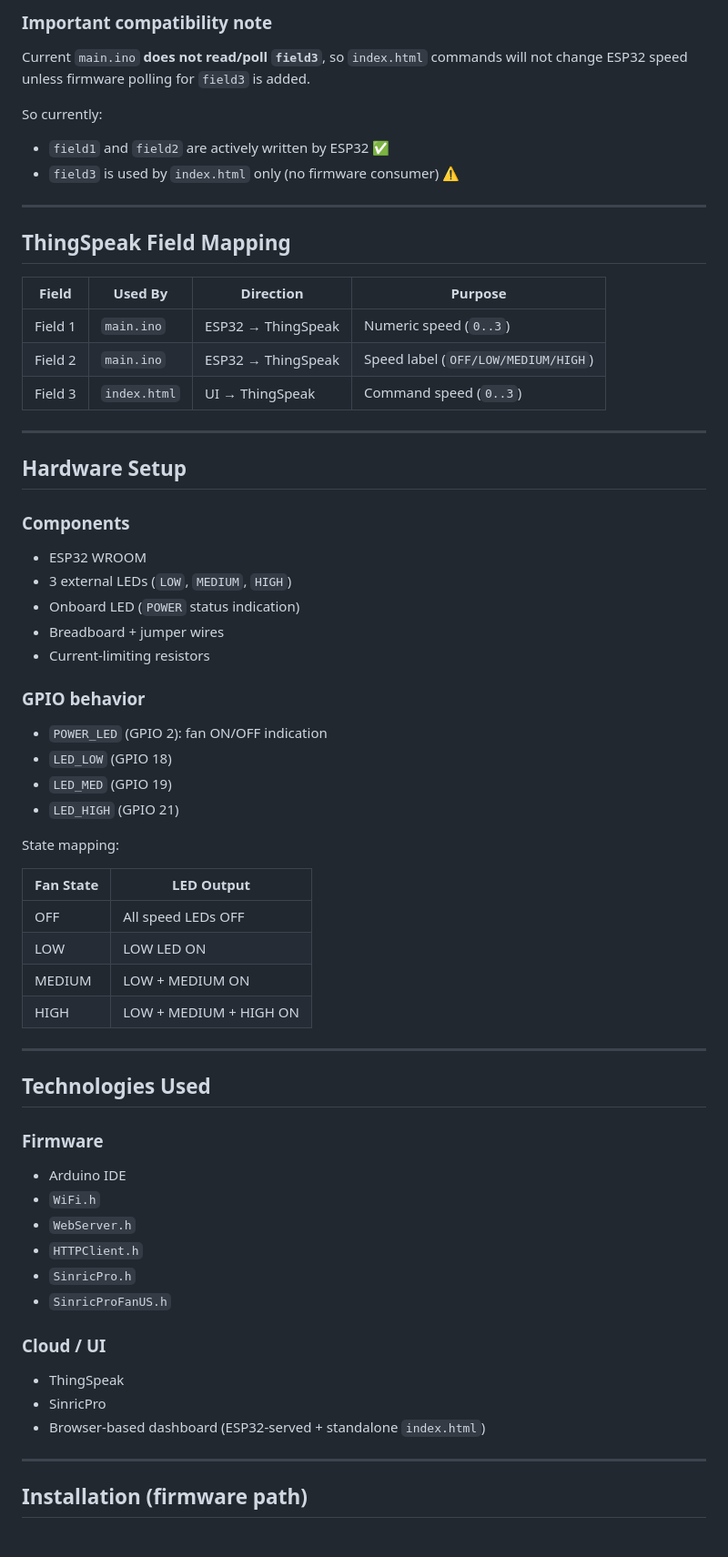
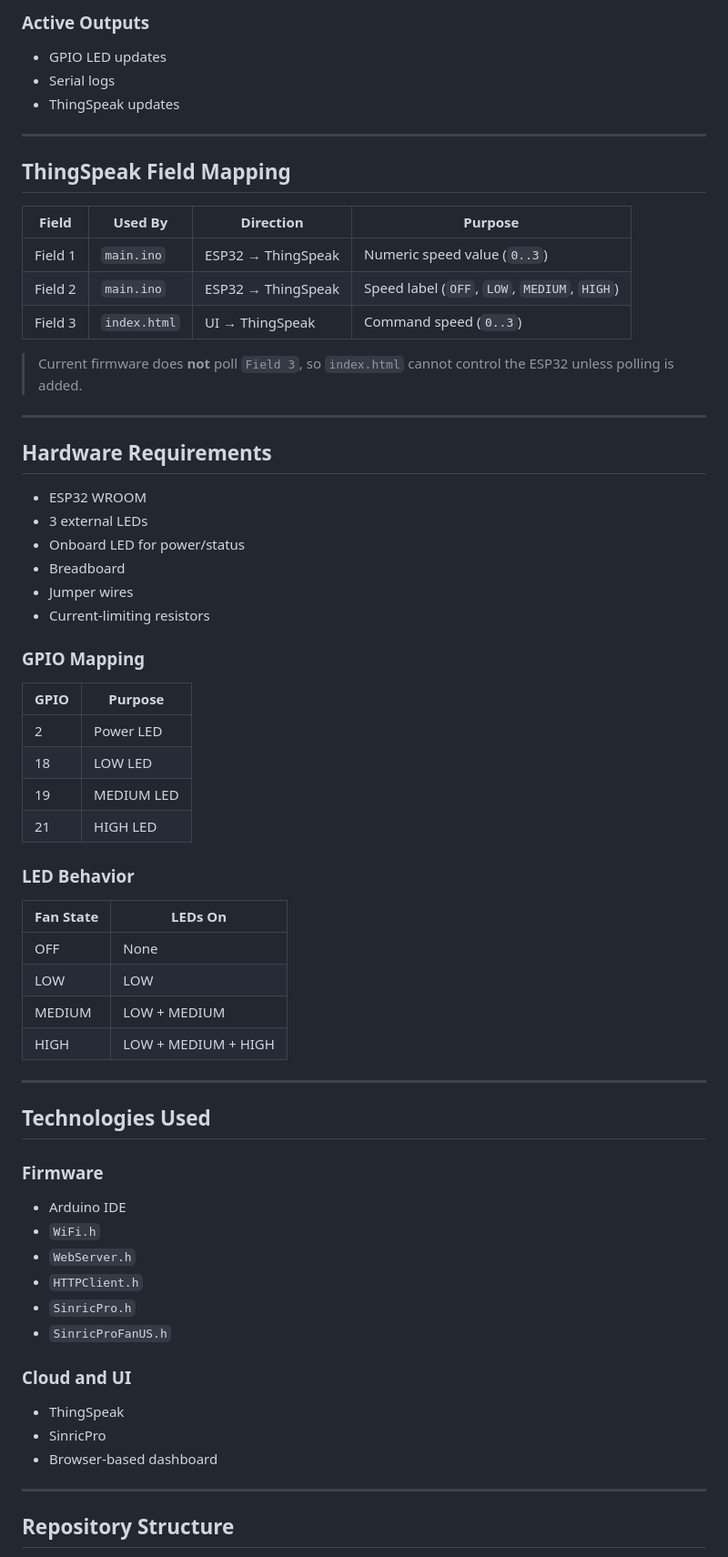
Before and after one commit to ahan-halder/SmartFan-IoT-Control, a Markdown page: README.md, the part around one of its changes. Shown at 91% size. Rendered like a GitHub page.

```diff
--- a/README.md
+++ b/README.md
@@ -78,12 +62,8 @@ The standalone `index.html` is a **ThingSpeak-based UI** that:
 
-### Important compatibility note
-
-Current `main.ino` **does not read/poll `field3`**, so `index.html` commands will not change ESP32 speed unless firmware polling for `field3` is added.
-
-So currently:
-
-- `field1` and `field2` are actively written by ESP32 ✅
-- `field3` is used by `index.html` only (no firmware consumer) ⚠️
+### Active Outputs
+- GPIO LED updates
+- Serial logs
+- ThingSpeak updates
 
 ---
 
@@ -91,44 +71,46 @@ So currently:
 
 | Field | Used By | Direction | Purpose |
 |------|---------|-----------|---------|
-| Field 1 | `main.ino` | ESP32 → ThingSpeak | Numeric speed (`0..3`) |
-| Field 2 | `main.ino` | ESP32 → ThingSpeak | Speed label (`OFF/LOW/MEDIUM/HIGH`) |
+| Field 1 | `main.ino` | ESP32 → ThingSpeak | Numeric speed value (`0..3`) |
+| Field 2 | `main.ino` | ESP32 → ThingSpeak | Speed label (`OFF`, `LOW`, `MEDIUM`, `HIGH`) |
 | Field 3 | `index.html` | UI → ThingSpeak | Command speed (`0..3`) |
+
+> Current firmware does **not** poll `Field 3`, so `index.html` cannot control the ESP32 unless polling is added.
 
 ---
 
-## Hardware Setup
-
-### Components
+## Hardware Requirements
 
 - ESP32 WROOM
-- 3 external LEDs (`LOW`, `MEDIUM`, `HIGH`)
-- Onboard LED (`POWER` status indication)
-- Breadboard + jumper wires
+- 3 external LEDs
+- Onboard LED for power/status
+- Breadboard
+- Jumper wires
 - Current-limiting resistors
 
-### GPIO behavior
+### GPIO Mapping
 
-- `POWER_LED` (GPIO 2): fan ON/OFF indication
-- `LED_LOW` (GPIO 18)
-- `LED_MED` (GPIO 19)
-- `LED_HIGH` (GPIO 21)
+| GPIO | Purpose |
+|------|---------|
+| 2 | Power LED |
+| 18 | LOW LED |
+| 19 | MEDIUM LED |
+| 21 | HIGH LED |
 
-State mapping:
+### LED Behavior
 
-| Fan State | LED Output |
-|----------|------------|
-| OFF | All speed LEDs OFF |
-| LOW | LOW LED ON |
-| MEDIUM | LOW + MEDIUM ON |
-| HIGH | LOW + MEDIUM + HIGH ON |
+| Fan State | LEDs On |
+|----------|---------|
+| OFF | None |
+| LOW | LOW |
+| MEDIUM | LOW + MEDIUM |
+| HIGH | LOW + MEDIUM + HIGH |
 
 ---
 
 ## Technologies Used
 
 ### Firmware
-
 - Arduino IDE
 - `WiFi.h`
 - `WebServer.h`
@@ -136,13 +118,12 @@ State mapping:
 - `SinricPro.h`
 - `SinricProFanUS.h`
 
-### Cloud / UI
-
+### Cloud and UI
 - ThingSpeak
 - SinricPro
-- Browser-based dashboard (ESP32-served + standalone `index.html`)
+- Browser-based dashboard
 
 ---
 
-## Installation (firmware path)
+## Repository Structure
 
```
Also changed, not shown: other parts of README.md (+131 -76 lines).
